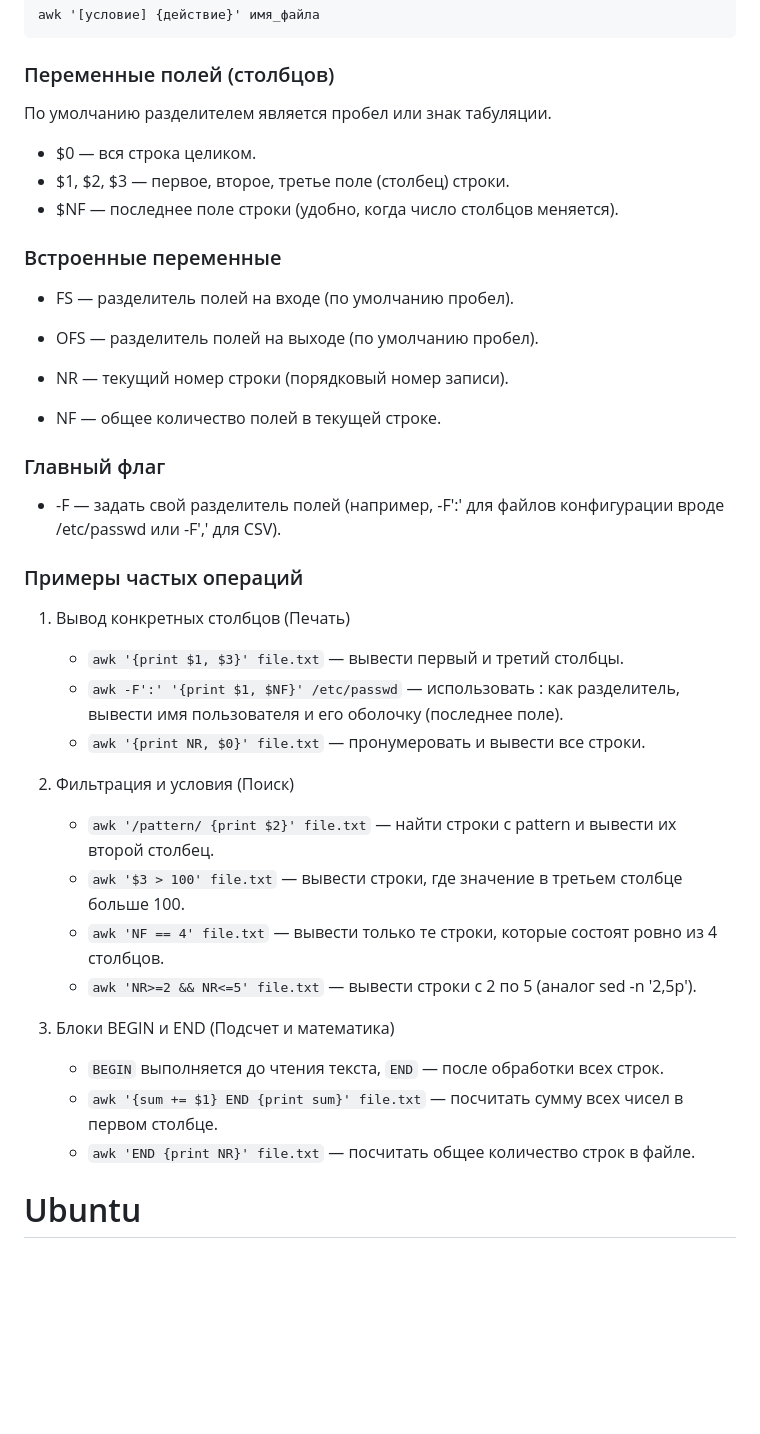
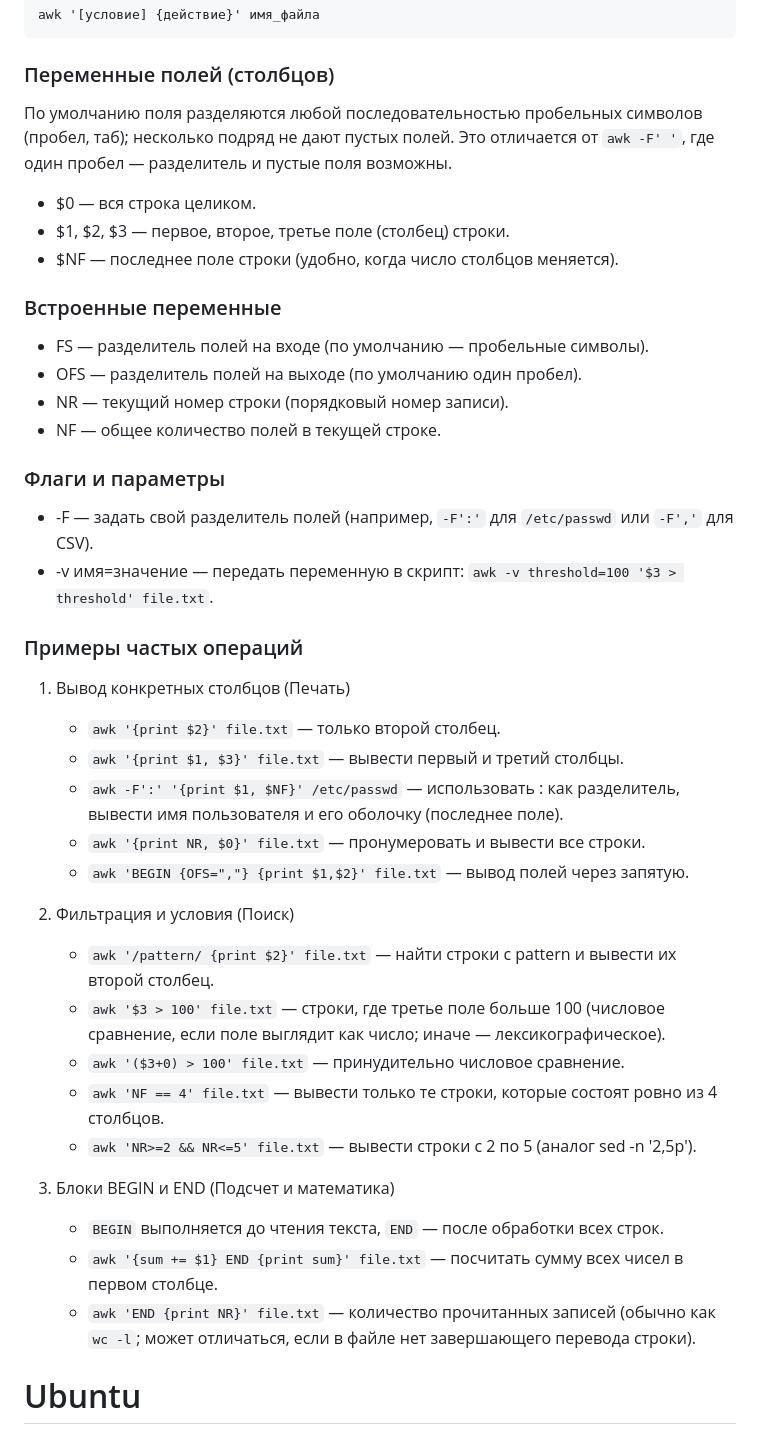
Before and after one commit to Tsuyakashi/devops-handbook, a Markdown page: OS-and-Networks/linux-cheatsheet.md, the part around one of its changes. GitHub-like rendering; blank space fills up the shorter version.

```diff
--- a/OS-and-Networks/linux-cheatsheet.md
+++ b/OS-and-Networks/linux-cheatsheet.md
@@ -69,7 +79,7 @@ awk '[условие] {действие}' имя_файла
 
 ### Переменные полей (столбцов)
 
-По умолчанию разделителем является пробел или знак табуляции.
+По умолчанию поля разделяются любой последовательностью пробельных символов (пробел, таб); несколько подряд не дают пустых полей. Это отличается от `awk -F' '`, где один пробел — разделитель и пустые поля возможны.
 
 - $0 — вся строка целиком.
 - $1, $2, $3 — первое, второе, третье поле (столбец) строки.
@@ -77,35 +87,36 @@ awk '[условие] {действие}' имя_файла
 
 ### Встроенные переменные
 
-- FS — разделитель полей на входе (по умолчанию пробел).
-
-- OFS — разделитель полей на выходе (по умолчанию пробел).
-
+- FS — разделитель полей на входе (по умолчанию — пробельные символы).
+- OFS — разделитель полей на выходе (по умолчанию один пробел).
 - NR — текущий номер строки (порядковый номер записи).
-
 - NF — общее количество полей в текущей строке.
 
-### Главный флаг
+### Флаги и параметры
 
-- -F — задать свой разделитель полей (например, -F':' для файлов конфигурации вроде /etc/passwd или -F',' для CSV).
+- -F — задать свой разделитель полей (например, `-F':'` для `/etc/passwd` или `-F','` для CSV).
+- -v имя=значение — передать переменную в скрипт: `awk -v threshold=100 '$3 > threshold' file.txt`.
 
 ### Примеры частых операций
 
 1. Вывод конкретных столбцов (Печать)
+    - `awk '{print $2}' file.txt` — только второй столбец.
     - `awk '{print $1, $3}' file.txt` — вывести первый и третий столбцы.
     - `awk -F':' '{print $1, $NF}' /etc/passwd` — использовать : как разделитель, вывести имя пользователя и его оболочку (последнее поле).
     - `awk '{print NR, $0}' file.txt` — пронумеровать и вывести все строки.
+    - `awk 'BEGIN {OFS=","} {print $1,$2}' file.txt` — вывод полей через запятую.
 
 2. Фильтрация и условия (Поиск)
     - `awk '/pattern/ {print $2}' file.txt` — найти строки с pattern и вывести их второй столбец.
-    - `awk '$3 > 100' file.txt` — вывести строки, где значение в третьем столбце больше 100.
+    - `awk '$3 > 100' file.txt` — строки, где третье поле больше 100 (числовое сравнение, если поле выглядит как число; иначе — лексикографическое).
+    - `awk '($3+0) > 100' file.txt` — принудительно числовое сравнение.
     - `awk 'NF == 4' file.txt` — вывести только те строки, которые состоят ровно из 4 столбцов.
     - `awk 'NR>=2 && NR<=5' file.txt` — вывести строки с 2 по 5 (аналог sed -n '2,5p').
 
 3. Блоки BEGIN и END (Подсчет и математика)
     - `BEGIN` выполняется до чтения текста, `END` — после обработки всех строк.
     - `awk '{sum += $1} END {print sum}' file.txt` — посчитать сумму всех чисел в первом столбце.
-    - `awk 'END {print NR}' file.txt` — посчитать общее количество строк в файле.
+    - `awk 'END {print NR}' file.txt` — количество прочитанных записей (обычно как `wc -l`; может отличаться, если в файле нет завершающего перевода строки).
 
 # Ubuntu
 
```
Also changed, not shown: other parts of OS-and-Networks/linux-cheatsheet.md (+18 -8 lines).
